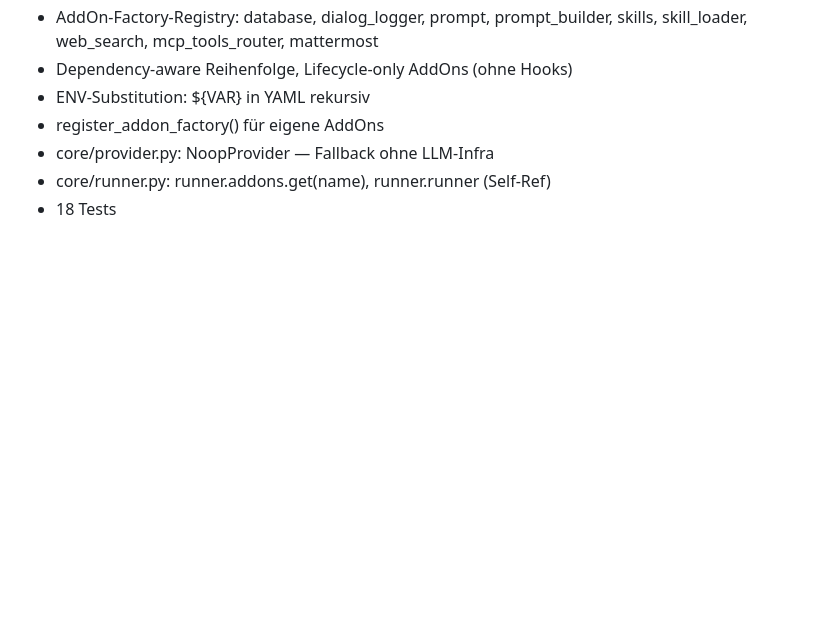
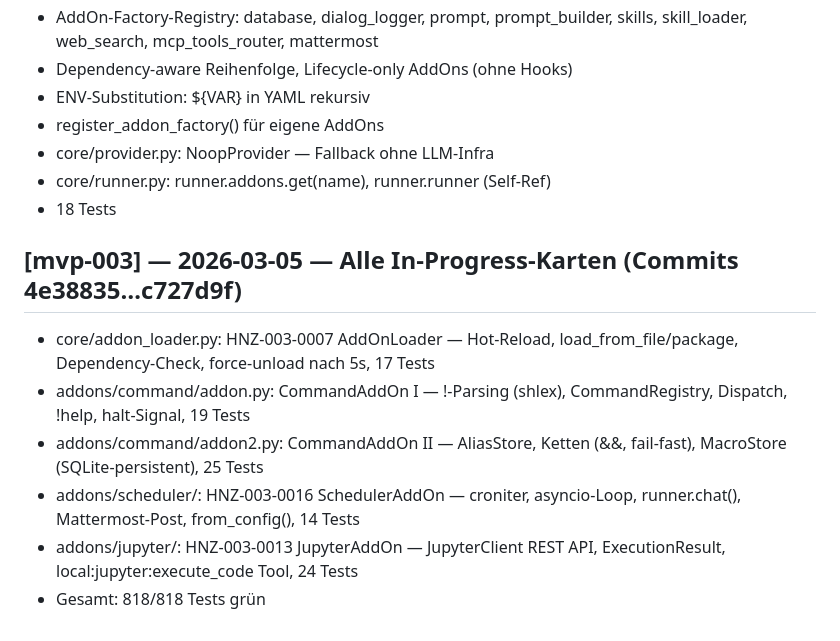
Before and after one commit to cuber-it/heinzel-ki, a Markdown page: CHANGES.md, the part around the change. Drawn GitHub-style; blank space fills up the shorter version.

Commit message:
docs: CHANGES.md — alle In-Progress-Karten dokumentiert

```diff
--- a/CHANGES.md
+++ b/CHANGES.md
@@ -555,3 +555,12 @@ Commit: 5dc0aaa
 - core/provider.py: NoopProvider — Fallback ohne LLM-Infra
 - core/runner.py: runner.addons.get(name), runner.runner (Self-Ref)
 - 18 Tests
+
+## [mvp-003] — 2026-03-05 — Alle In-Progress-Karten (Commits 4e38835…c727d9f)
+
+- core/addon_loader.py: HNZ-003-0007 AddOnLoader — Hot-Reload, load_from_file/package, Dependency-Check, force-unload nach 5s, 17 Tests
+- addons/command/addon.py: CommandAddOn I — !-Parsing (shlex), CommandRegistry, Dispatch, !help, halt-Signal, 19 Tests
+- addons/command/addon2.py: CommandAddOn II — AliasStore, Ketten (&&, fail-fast), MacroStore (SQLite-persistent), 25 Tests
+- addons/scheduler/: HNZ-003-0016 SchedulerAddOn — croniter, asyncio-Loop, runner.chat(), Mattermost-Post, from_config(), 14 Tests
+- addons/jupyter/: HNZ-003-0013 JupyterAddOn — JupyterClient REST API, ExecutionResult, local:jupyter:execute_code Tool, 24 Tests
+- Gesamt: 818/818 Tests grün
```
